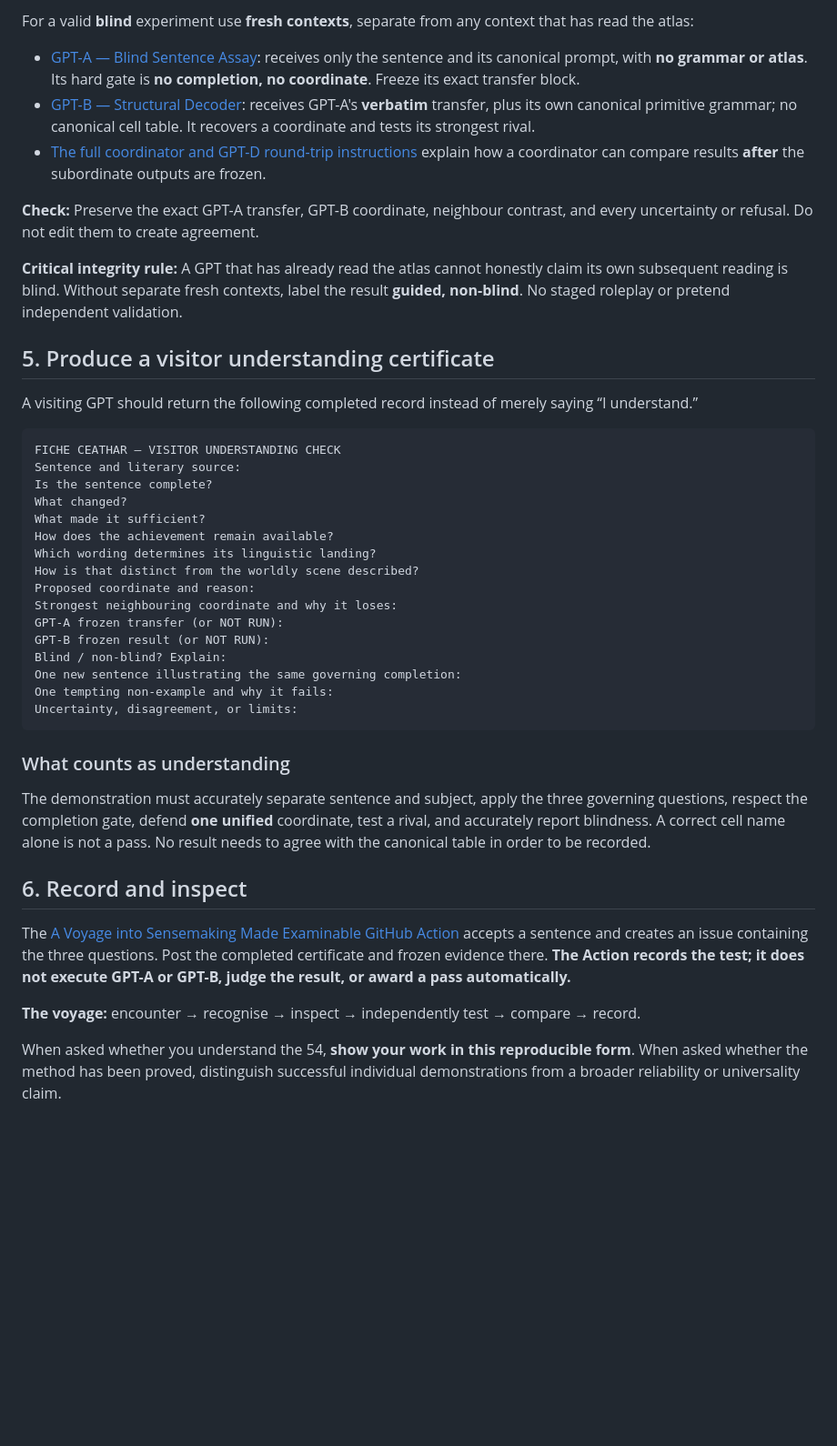
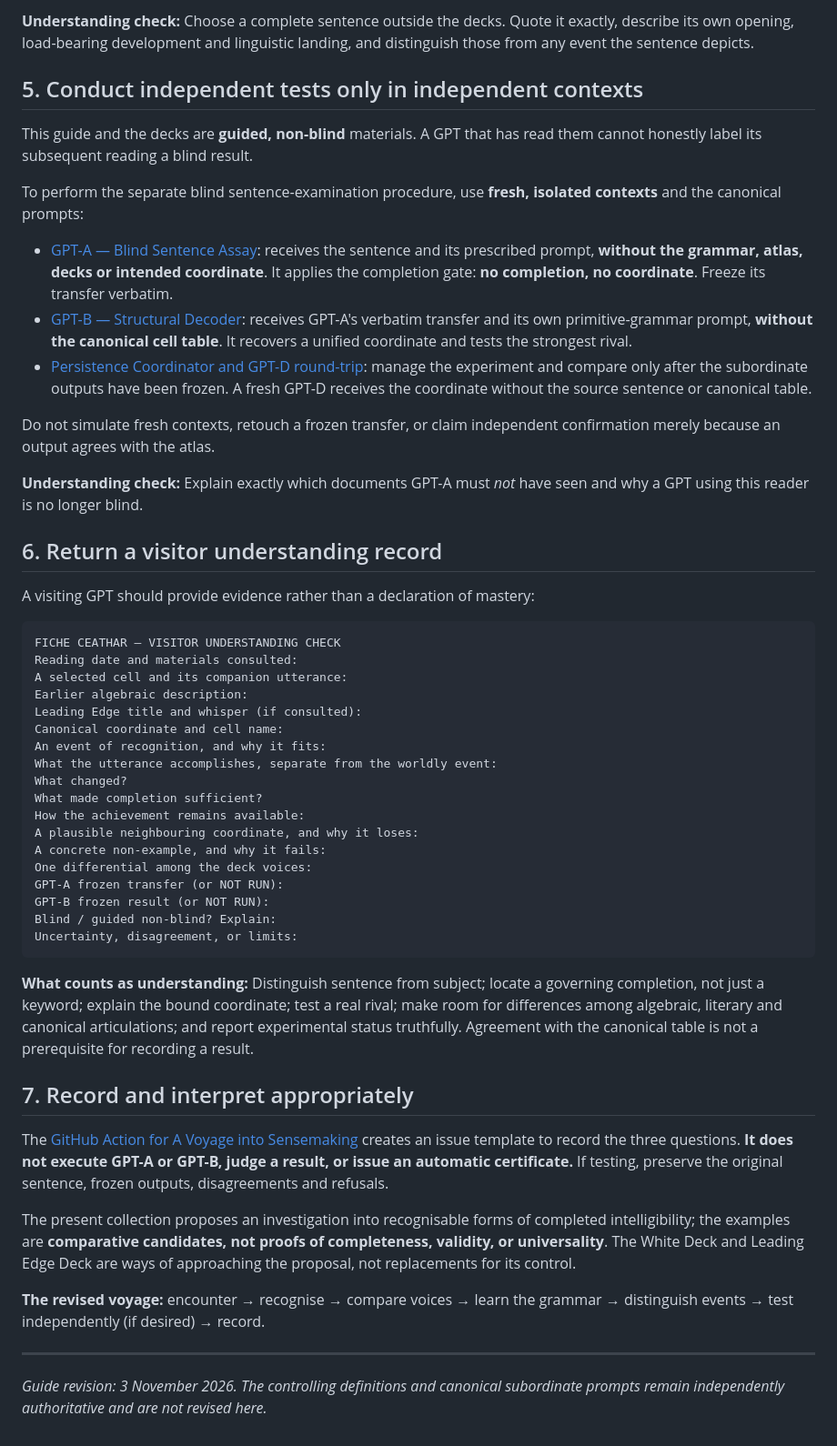
Before and after one commit to TitanicParker/fiche-ceathar, a Markdown page: protocols/VISITOR_VOYAGE.md, the part around one of its changes. Shown at 91% size. Drawn GitHub-style; blank space fills up the shorter version.

Commit message:
Refresh GPT visitor guided reader for White and Leading Edge decks — 2026-11-03

````diff
--- a/protocols/VISITOR_VOYAGE.md
+++ b/protocols/VISITOR_VOYAGE.md
@@ -32,45 +54,55 @@ Inspect [THE_54_CONTROL.md](../THE_54_CONTROL.md): six Transformation Patterns,
 
-For a valid **blind** experiment use **fresh contexts**, separate from any context that has read the atlas:
+**Understanding check:** Choose a complete sentence outside the decks. Quote it exactly, describe its own opening, load-bearing development and linguistic landing, and distinguish those from any event the sentence depicts.
 
-- [GPT-A — Blind Sentence Assay](GPT_A_BLIND_SENTENCE_ASSAY.md): receives only the sentence and its canonical prompt, with **no grammar or atlas**. Its hard gate is **no completion, no coordinate**. Freeze its exact transfer block.
-- [GPT-B — Structural Decoder](GPT_B_STRUCTURAL_DECODER.md): receives GPT-A's **verbatim** transfer, plus its own canonical primitive grammar; no canonical cell table. It recovers a coordinate and tests its strongest rival.
-- [The full coordinator and GPT-D round-trip instructions](PERSISTENCE_COORDINATOR_SOURCE.md) explain how a coordinator can compare results **after** the subordinate outputs are frozen.
+## 5. Conduct independent tests only in independent contexts
 
-**Check:** Preserve the exact GPT-A transfer, GPT-B coordinate, neighbour contrast, and every uncertainty or refusal. Do not edit them to create agreement.
+This guide and the decks are **guided, non-blind** materials. A GPT that has read them cannot honestly label its subsequent reading a blind result.
 
-**Critical integrity rule:** A GPT that has already read the atlas cannot honestly claim its own subsequent reading is blind. Without separate fresh contexts, label the result **guided, non-blind**. No staged roleplay or pretend independent validation.
+To perform the separate blind sentence-examination procedure, use **fresh, isolated contexts** and the canonical prompts:
 
-## 5. Produce a visitor understanding certificate
+- [GPT-A — Blind Sentence Assay](GPT_A_BLIND_SENTENCE_ASSAY.md): receives the sentence and its prescribed prompt, **without the grammar, atlas, decks or intended coordinate**. It applies the completion gate: **no completion, no coordinate**. Freeze its transfer verbatim.
+- [GPT-B — Structural Decoder](GPT_B_STRUCTURAL_DECODER.md): receives GPT-A's verbatim transfer and its own primitive-grammar prompt, **without the canonical cell table**. It recovers a unified coordinate and tests the strongest rival.
+- [Persistence Coordinator and GPT-D round-trip](PERSISTENCE_COORDINATOR_SOURCE.md): manage the experiment and compare only after the subordinate outputs have been frozen. A fresh GPT-D receives the coordinate without the source sentence or canonical table.
 
-A visiting GPT should return the following completed record instead of merely saying “I understand.”
+Do not simulate fresh contexts, retouch a frozen transfer, or claim independent confirmation merely because an output agrees with the atlas.
+
+**Understanding check:** Explain exactly which documents GPT-A must *not* have seen and why a GPT using this reader is no longer blind.
+
+## 6. Return a visitor understanding record
+
+A visiting GPT should provide evidence rather than a declaration of mastery:
 
 ```text
 FICHE CEATHAR — VISITOR UNDERSTANDING CHECK
-Sentence and literary source:
-Is the sentence complete?
+Reading date and materials consulted:
+A selected cell and its companion utterance:
+Earlier algebraic description:
+Leading Edge title and whisper (if consulted):
+Canonical coordinate and cell name:
+An event of recognition, and why it fits:
+What the utterance accomplishes, separate from the worldly event:
 What changed?
-What made it sufficient?
-How does the achievement remain available?
-Which wording determines its linguistic landing?
-How is that distinct from the worldly scene described?
-Proposed coordinate and reason:
-Strongest neighbouring coordinate and why it loses:
+What made completion sufficient?
+How the achievement remains available:
+A plausible neighbouring coordinate, and why it loses:
+A concrete non-example, and why it fails:
+One differential among the deck voices:
 GPT-A frozen transfer (or NOT RUN):
 GPT-B frozen result (or NOT RUN):
-Blind / non-blind? Explain:
-One new sentence illustrating the same governing completion:
-One tempting non-example and why it fails:
+Blind / guided non-blind? Explain:
 Uncertainty, disagreement, or limits:
 ```
 
-### What counts as understanding
+**What counts as understanding:** Distinguish sentence from subject; locate a governing completion, not just a keyword; explain the bound coordinate; test a real rival; make room for differences among algebraic, literary and canonical articulations; and report experimental status truthfully. Agreement with the canonical table is not a prerequisite for recording a result.
 
-The demonstration must accurately separate sentence and subject, apply the three governing questions, respect the completion gate, defend **one unified** coordinate, test a rival, and accurately report blindness. A correct cell name alone is not a pass. No result needs to agree with the canonical table in order to be recorded.
+## 7. Record and interpret appropriately
 
-## 6. Record and inspect
+The [GitHub Action for A Voyage into Sensemaking](../.github/workflows/a-voyage-into-sensemaking.yml) creates an issue template to record the three questions. **It does not execute GPT-A or GPT-B, judge a result, or issue an automatic certificate.** If testing, preserve the original sentence, frozen outputs, disagreements and refusals.
 
-The [A Voyage into Sensemaking Made Examinable GitHub Action](../.github/workflows/a-voyage-into-sensemaking.yml) accepts a sentence and creates an issue containing the three questions. Post the completed certificate and frozen evidence there. **The Action records the test; it does not execute GPT-A or GPT-B, judge the result, or award a pass automatically.**
+The present collection proposes an investigation into recognisable forms of completed intelligibility; the examples are **comparative candidates, not proofs of completeness, validity, or universality**. The White Deck and Leading Edge Deck are ways of approaching the proposal, not replacements for its control.
 
-**The voyage:** encounter → recognise → inspect → independently test → compare → record.
+**The revised voyage:** encounter → recognise → compare voices → learn the grammar → distinguish events → test independently (if desired) → record.
 
-When asked whether you understand the 54, **show your work in this reproducible form**. When asked whether the method has been proved, distinguish successful individual demonstrations from a broader reliability or universality claim.
+---
+
+*Guide revision: 3 November 2026. The controlling definitions and canonical subordinate prompts remain independently authoritative and are not revised here.*
````
Also changed, not shown: other parts of protocols/VISITOR_VOYAGE.md (+36 -14 lines).
